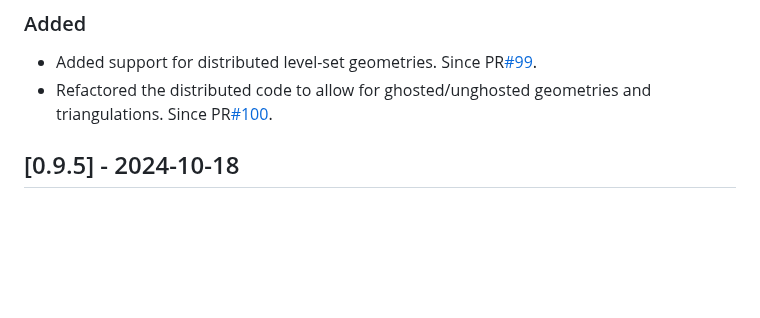
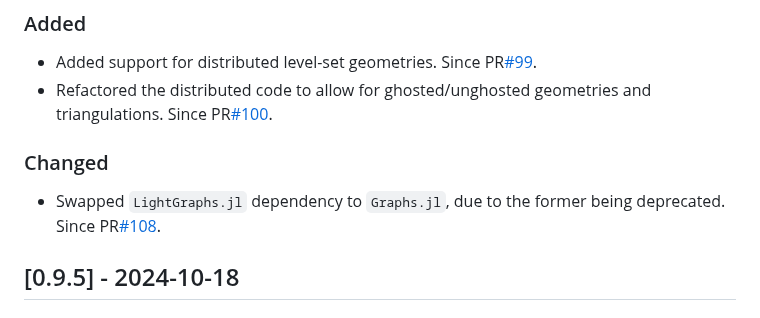
Before and after one commit to gridap/GridapEmbedded.jl, a Markdown page: NEWS.md, the part around the change. Drawn GitHub-style; blank space fills up the shorter version.

```diff
--- a/NEWS.md
+++ b/NEWS.md
@@ -10,6 +10,10 @@ and this project adheres to [Semantic Versioning](https://semver.org/spec/v2.0.0
 
 - Added support for distributed level-set geometries. Since PR[#99](https://github.com/gridap/GridapEmbedded.jl/pull/99).
 - Refactored the distributed code to allow for ghosted/unghosted geometries and triangulations. Since PR[#100](https://github.com/gridap/GridapEmbedded.jl/pull/100).
+
+### Changed
+
+- Swapped `LightGraphs.jl` dependency to `Graphs.jl`, due to the former being deprecated. Since PR[#108](https://github.com/gridap/GridapEmbedded.jl/pull/108).
 
 ## [0.9.5] - 2024-10-18
 
```
